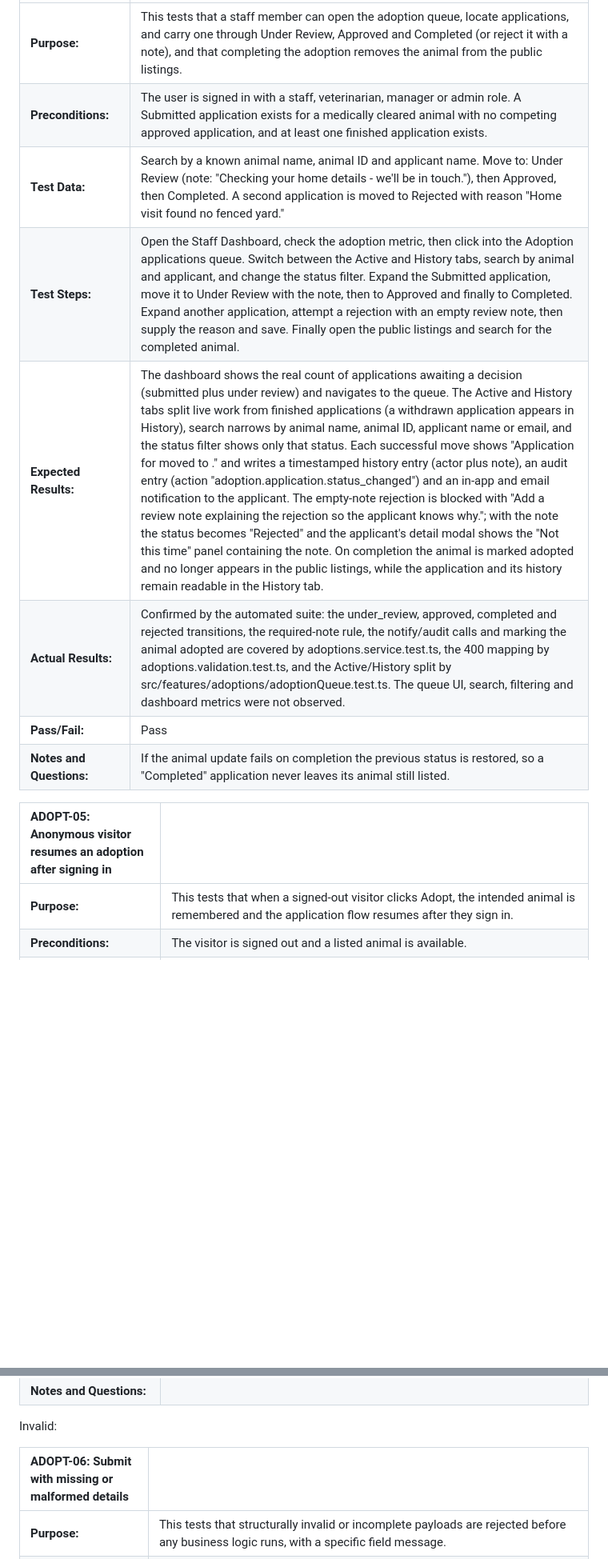
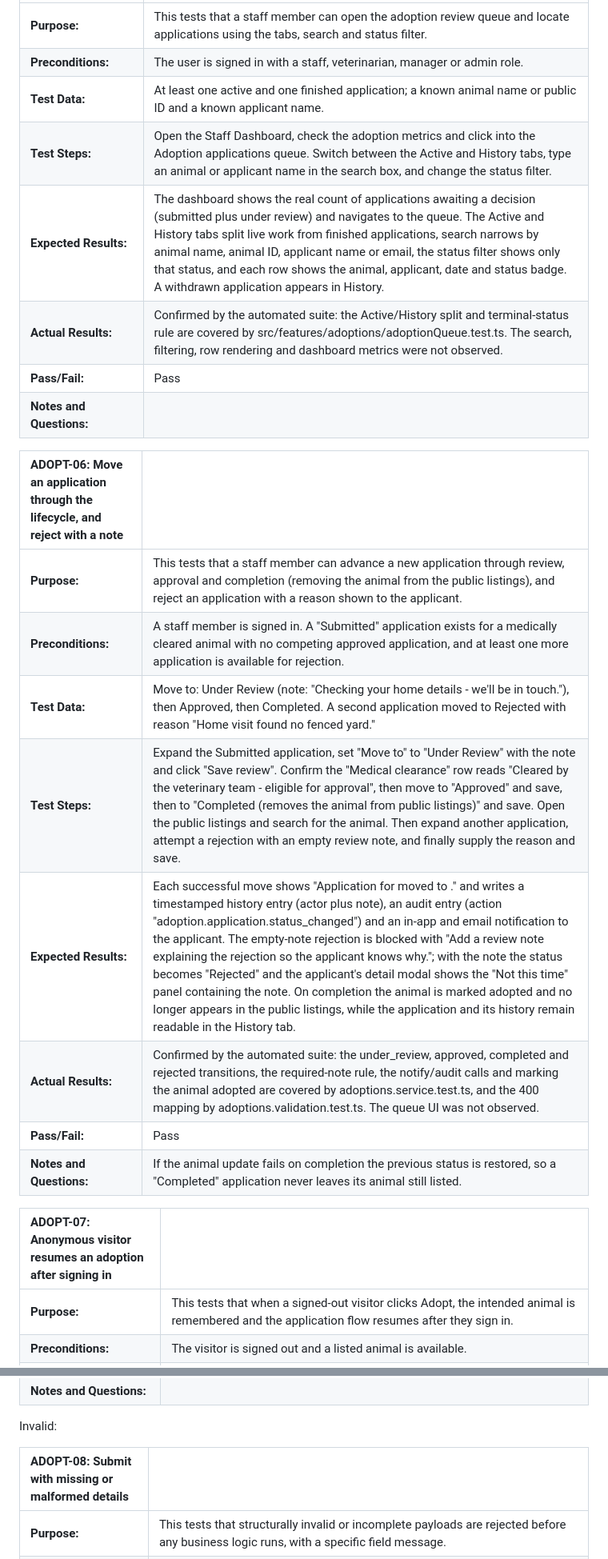
Before and after one commit to Surbhit-Nand/IS314-Computing-Project, a Markdown page: ARA_System/TestCases_Gr7.md, 2 parts joined by grey strips. Shown at 80% size. Drawn GitHub-style; blank space fills up the shorter version.

```diff
--- a/ARA_System/TestCases_Gr7.md
+++ b/ARA_System/TestCases_Gr7.md
@@ -306,14 +317,25 @@ Valid:
 | :---- | :---- |
-| **Purpose:** | This tests that a staff member can open the adoption queue, locate applications, and carry one through Under Review, Approved and Completed (or reject it with a note), and that completing the adoption removes the animal from the public listings. |
-| **Preconditions:** | The user is signed in with a staff, veterinarian, manager or admin role. A Submitted application exists for a medically cleared animal with no competing approved application, and at least one finished application exists. |
-| **Test Data:** | Search by a known animal name, animal ID and applicant name. Move to: Under Review (note: "Checking your home details - we'll be in touch."), then Approved, then Completed. A second application is moved to Rejected with reason "Home visit found no fenced yard." |
-| **Test Steps:** | Open the Staff Dashboard, check the adoption metric, then click into the Adoption applications queue. Switch between the Active and History tabs, search by animal and applicant, and change the status filter. Expand the Submitted application, move it to Under Review with the note, then to Approved and finally to Completed. Expand another application, attempt a rejection with an empty review note, then supply the reason and save. Finally open the public listings and search for the completed animal. |
-| **Expected Results:** | The dashboard shows the real count of applications awaiting a decision (submitted plus under review) and navigates to the queue. The Active and History tabs split live work from finished applications (a withdrawn application appears in History), search narrows by animal name, animal ID, applicant name or email, and the status filter shows only that status. Each successful move shows "Application for <name> moved to <status>." and writes a timestamped history entry (actor plus note), an audit entry (action "adoption.application.status_changed") and an in-app and email notification to the applicant. The empty-note rejection is blocked with "Add a review note explaining the rejection so the applicant knows why."; with the note the status becomes "Rejected" and the applicant's detail modal shows the "Not this time" panel containing the note. On completion the animal is marked adopted and no longer appears in the public listings, while the application and its history remain readable in the History tab. |
-| **Actual Results:** | Confirmed by the automated suite: the under_review, approved, completed and rejected transitions, the required-note rule, the notify/audit calls and marking the animal adopted are covered by adoptions.service.test.ts, the 400 mapping by adoptions.validation.test.ts, and the Active/History split by src/features/adoptions/adoptionQueue.test.ts. The queue UI, search, filtering and dashboard metrics were not observed. |
+| **Purpose:** | This tests that a staff member can open the adoption review queue and locate applications using the tabs, search and status filter. |
+| **Preconditions:** | The user is signed in with a staff, veterinarian, manager or admin role. |
+| **Test Data:** | At least one active and one finished application; a known animal name or public ID and a known applicant name. |
+| **Test Steps:** | Open the Staff Dashboard, check the adoption metrics and click into the Adoption applications queue. Switch between the Active and History tabs, type an animal or applicant name in the search box, and change the status filter. |
+| **Expected Results:** | The dashboard shows the real count of applications awaiting a decision (submitted plus under review) and navigates to the queue. The Active and History tabs split live work from finished applications, search narrows by animal name, animal ID, applicant name or email, the status filter shows only that status, and each row shows the animal, applicant, date and status badge. A withdrawn application appears in History. |
+| **Actual Results:** | Confirmed by the automated suite: the Active/History split and terminal-status rule are covered by src/features/adoptions/adoptionQueue.test.ts. The search, filtering, row rendering and dashboard metrics were not observed. |
+| **Pass/Fail:** | Pass |
+| **Notes and Questions:** |   |
+
+| ADOPT-06: Move an application through the lifecycle, and reject with a note |  |
+| :---- | :---- |
+| **Purpose:** | This tests that a staff member can advance a new application through review, approval and completion (removing the animal from the public listings), and reject an application with a reason shown to the applicant. |
+| **Preconditions:** | A staff member is signed in. A "Submitted" application exists for a medically cleared animal with no competing approved application, and at least one more application is available for rejection. |
+| **Test Data:** | Move to: Under Review (note: "Checking your home details - we'll be in touch."), then Approved, then Completed. A second application moved to Rejected with reason "Home visit found no fenced yard." |
+| **Test Steps:** | Expand the Submitted application, set "Move to" to "Under Review" with the note and click "Save review". Confirm the "Medical clearance" row reads "Cleared by the veterinary team - eligible for approval", then move to "Approved" and save, then to "Completed (removes the animal from public listings)" and save. Open the public listings and search for the animal. Then expand another application, attempt a rejection with an empty review note, and finally supply the reason and save. |
+| **Expected Results:** | Each successful move shows "Application for <name> moved to <status>." and writes a timestamped history entry (actor plus note), an audit entry (action "adoption.application.status_changed") and an in-app and email notification to the applicant. The empty-note rejection is blocked with "Add a review note explaining the rejection so the applicant knows why."; with the note the status becomes "Rejected" and the applicant's detail modal shows the "Not this time" panel containing the note. On completion the animal is marked adopted and no longer appears in the public listings, while the application and its history remain readable in the History tab. |
+| **Actual Results:** | Confirmed by the automated suite: the under_review, approved, completed and rejected transitions, the required-note rule, the notify/audit calls and marking the animal adopted are covered by adoptions.service.test.ts, and the 400 mapping by adoptions.validation.test.ts. The queue UI was not observed. |
 | **Pass/Fail:** | Pass |
 | **Notes and Questions:** | If the animal update fails on completion the previous status is restored, so a "Completed" application never leaves its animal still listed. |
 
-| ADOPT-05: Anonymous visitor resumes an adoption after signing in |  |
+| ADOPT-07: Anonymous visitor resumes an adoption after signing in |  |
 | :---- | :---- |
 | **Purpose:** | This tests that when a signed-out visitor clicks Adopt, the intended animal is remembered and the application flow resumes after they sign in. |
 | **Preconditions:** | The visitor is signed out and a listed animal is available. |
@@ -326,7 +348,7 @@ Valid:
 
 Invalid:
 
-| ADOPT-06: Submit with missing or malformed details |  |
+| ADOPT-08: Submit with missing or malformed details |  |
 | :---- | :---- |
 | **Purpose:** | This tests that structurally invalid or incomplete payloads are rejected before any business logic runs, with a specific field message. |
 | **Preconditions:** | A signed-in user on the apply-to-adopt wizard, with a way to send a crafted request. |
```
Also changed, not shown: other parts of ARA_System/TestCases_Gr7.md (+24 -13 lines), ARA_System/docs/adoption-manual-test-runbook.md (+31 -22 lines).
